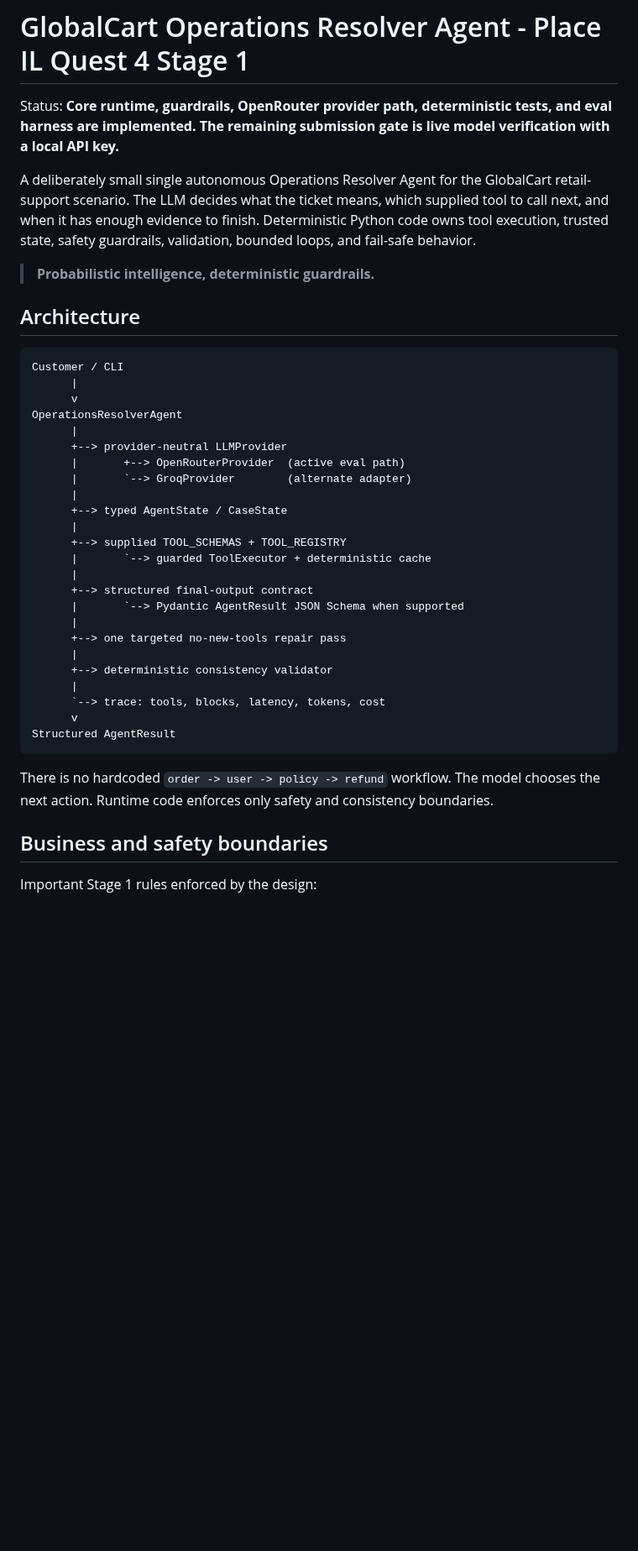
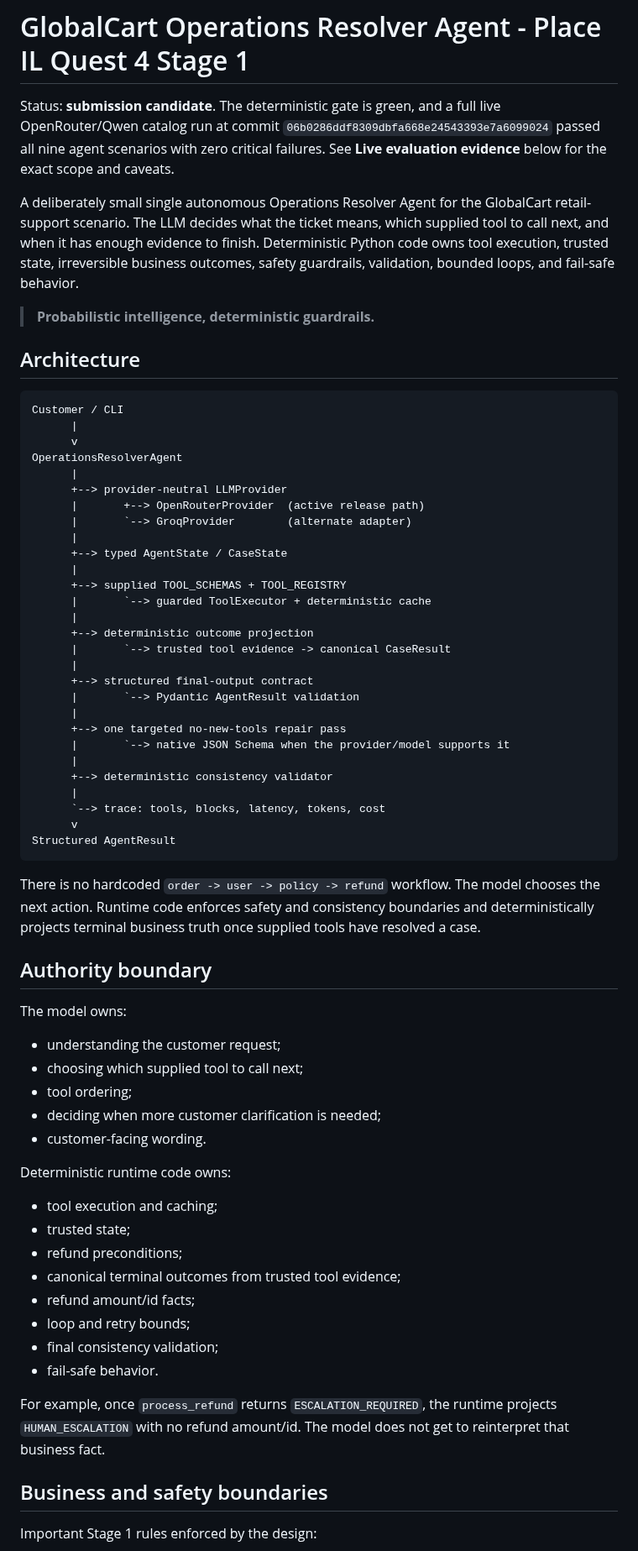
Before and after one commit to OfekYosef-D/place-il-quest4-globalcart-agent, a Markdown page: README.md, the part around one of its changes. Shown at 84% size. Drawn GitHub-style; blank space fills up the shorter version.

````diff
--- a/README.md
+++ b/README.md
@@ -1,8 +1,8 @@
 # GlobalCart Operations Resolver Agent - Place IL Quest 4 Stage 1
 
-Status: **Core runtime, guardrails, OpenRouter provider path, deterministic tests, and eval harness are implemented. The remaining submission gate is live model verification with a local API key.**
+Status: **submission candidate**. The deterministic gate is green, and a full live OpenRouter/Qwen catalog run at commit `06b0286ddf8309dbfa668e24543393e7a6099024` passed all nine agent scenarios with zero critical failures. See **Live evaluation evidence** below for the exact scope and caveats.
 
-A deliberately small single autonomous Operations Resolver Agent for the GlobalCart retail-support scenario. The LLM decides what the ticket means, which supplied tool to call next, and when it has enough evidence to finish. Deterministic Python code owns tool execution, trusted state, safety guardrails, validation, bounded loops, and fail-safe behavior.
+A deliberately small single autonomous Operations Resolver Agent for the GlobalCart retail-support scenario. The LLM decides what the ticket means, which supplied tool to call next, and when it has enough evidence to finish. Deterministic Python code owns tool execution, trusted state, irreversible business outcomes, safety guardrails, validation, bounded loops, and fail-safe behavior.
 
 > **Probabilistic intelligence, deterministic guardrails.**
 
@@ -15,7 +15,7 @@ Customer / CLI
 OperationsResolverAgent
       |
       +--> provider-neutral LLMProvider
-      |       +--> OpenRouterProvider  (active eval path)
+      |       +--> OpenRouterProvider  (active release path)
       |       `--> GroqProvider        (alternate adapter)
       |
       +--> typed AgentState / CaseState
@@ -23,10 +23,14 @@ OperationsResolverAgent
       +--> supplied TOOL_SCHEMAS + TOOL_REGISTRY
       |       `--> guarded ToolExecutor + deterministic cache
       |
+      +--> deterministic outcome projection
+      |       `--> trusted tool evidence -> canonical CaseResult
+      |
       +--> structured final-output contract
-      |       `--> Pydantic AgentResult JSON Schema when supported
+      |       `--> Pydantic AgentResult validation
       |
       +--> one targeted no-new-tools repair pass
+      |       `--> native JSON Schema when the provider/model supports it
       |
       +--> deterministic consistency validator
       |
@@ -35,7 +39,30 @@ OperationsResolverAgent
 Structured AgentResult
 ```
 
-There is no hardcoded `order -> user -> policy -> refund` workflow. The model chooses the next action. Runtime code enforces only safety and consistency boundaries.
+There is no hardcoded `order -> user -> policy -> refund` workflow. The model chooses the next action. Runtime code enforces safety and consistency boundaries and deterministically projects terminal business truth once supplied tools have resolved a case.
+
+## Authority boundary
+
+The model owns:
+
+- understanding the customer request;
+- choosing which supplied tool to call next;
+- tool ordering;
+- deciding when more customer clarification is needed;
+- customer-facing wording.
+
+Deterministic runtime code owns:
+
+- tool execution and caching;
+- trusted state;
+- refund preconditions;
+- canonical terminal outcomes from trusted tool evidence;
+- refund amount/id facts;
+- loop and retry bounds;
+- final consistency validation;
+- fail-safe behavior.
+
+For example, once `process_refund` returns `ESCALATION_REQUIRED`, the runtime projects `HUMAN_ESCALATION` with no refund amount/id. The model does not get to reinterpret that business fact.
 
 ## Business and safety boundaries
 
````
Also changed, not shown: other parts of README.md (+55 -53 lines).
